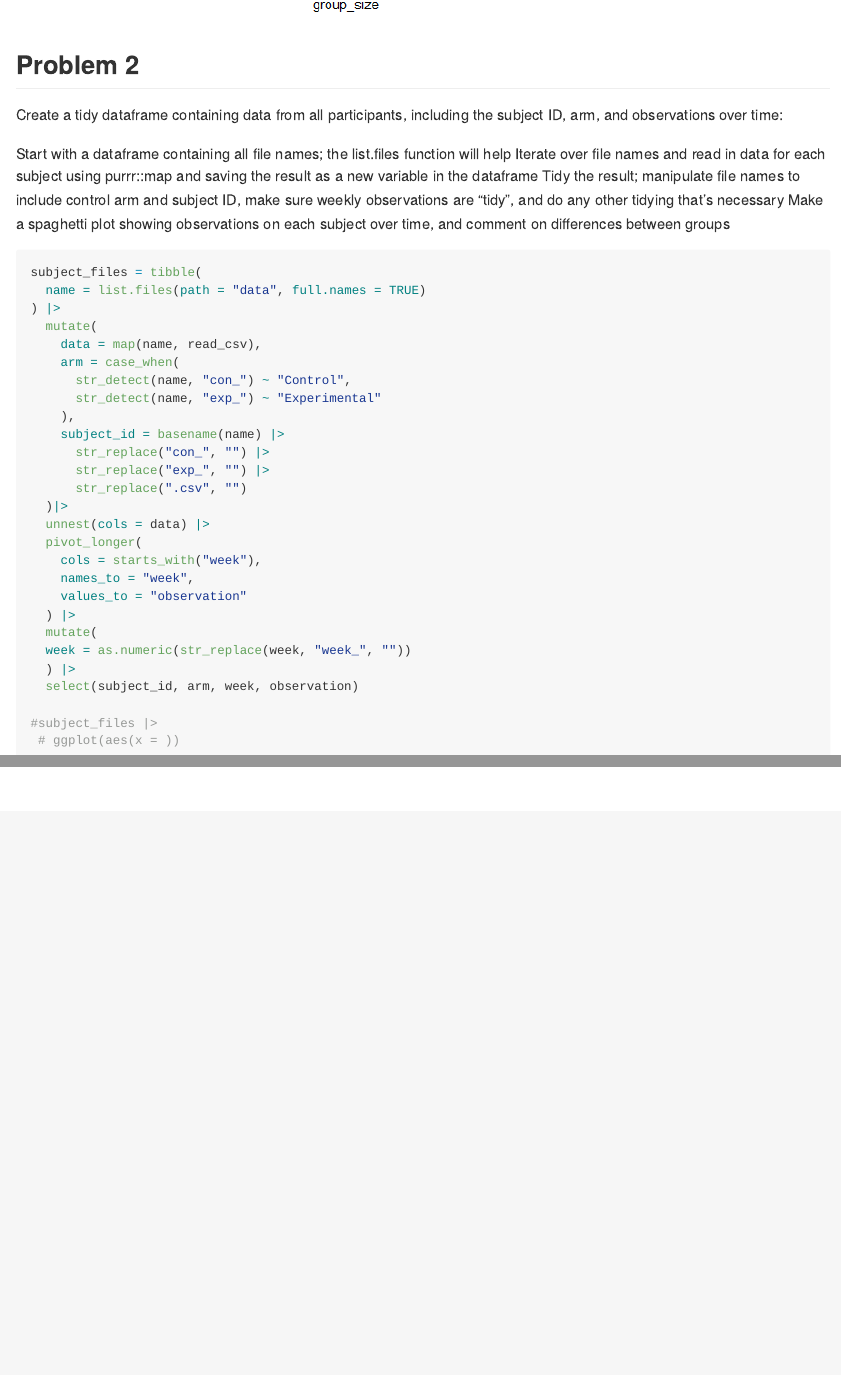
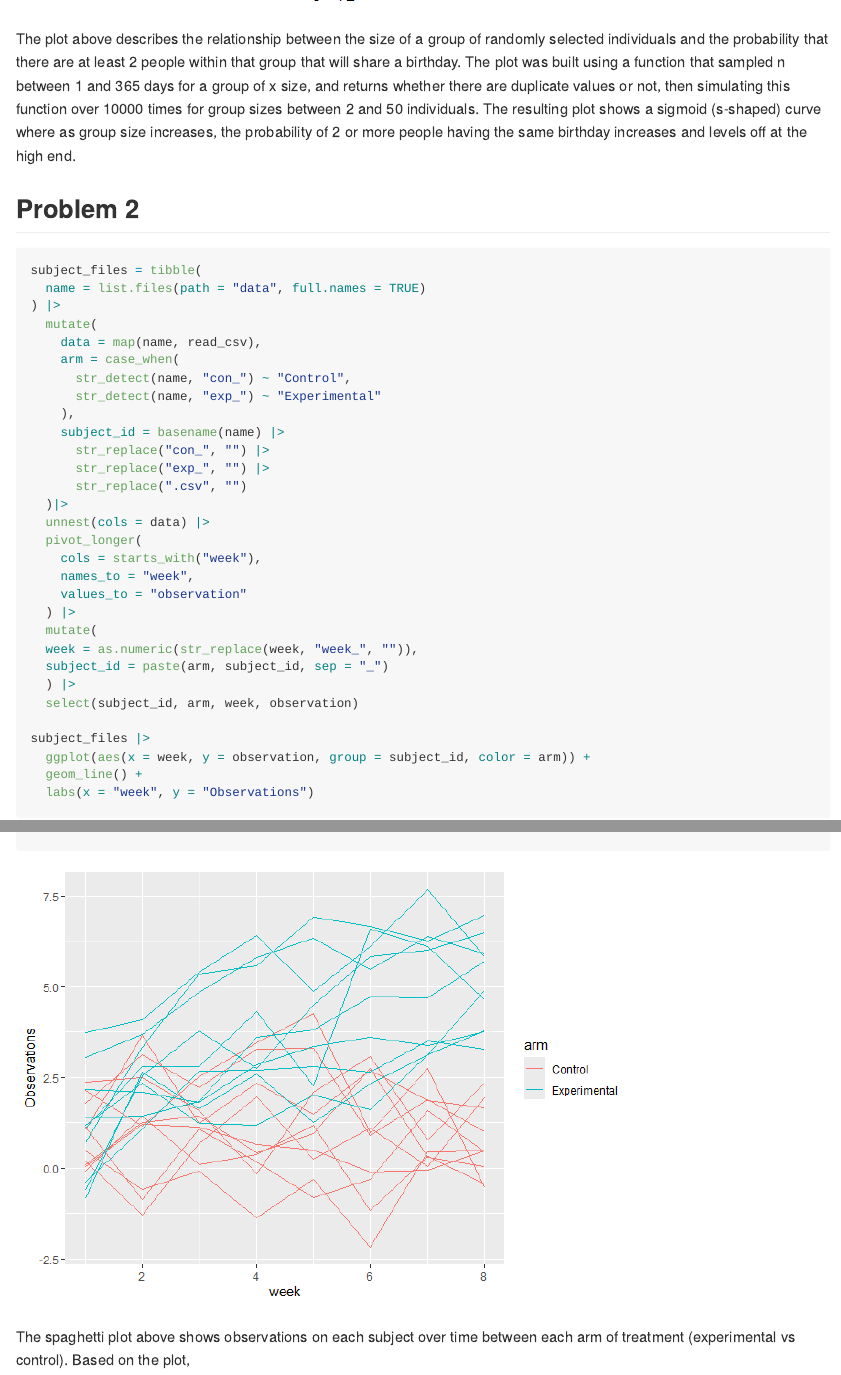
Before and after one commit to moralesjulian30/p8105_hw5_jem2315, an R Markdown document (p8105_hw5_jem2315.Rmd): the page in a window 1100 px wide, from 1470 px down before the commit and from 1490 px down after it, and a second part further down, joined at a grey line. The pictures show the output file p8105_hw5_jem2315.md that the author committed with the source, drawn offline in the style of GitHub.

Commit message:
Spaghetti plot for problem 2. Fixed number of simulations for problem 1 to 10000

````diff
--- a/p8105_hw5_jem2315.Rmd
+++ b/p8105_hw5_jem2315.Rmd
@@ -40,14 +40,9 @@ birthday |>
   geom_point()
 ```
 
+The plot above describes the relationship between the size of a group of randomly selected individuals and the probability that there are at least  2 people within that group that will share a birthday. The plot was built using a function that sampled n between 1 and 365 days for a group of x size, and returns whether there are duplicate values or not, then simulating this function over 10000 times for group sizes between 2 and 50 individuals. The resulting plot shows a sigmoid (s-shaped) curve where as group size increases, the probability of 2 or more people having the same birthday increases and levels off at the high end.
 
 ## Problem 2
-Create a tidy dataframe containing data from all participants, including the subject ID, arm, and observations over time:
-
-Start with a dataframe containing all file names; the list.files function will help
-Iterate over file names and read in data for each subject using purrr::map and saving the result as a new variable in the dataframe
-Tidy the result; manipulate file names to include control arm and subject ID, make sure weekly observations are “tidy”, and do any other tidying that’s necessary
-Make a spaghetti plot showing observations on each subject over time, and comment on differences between groups
 
 ```{r message = FALSE, warning=FALSE}
 subject_files = tibble(
@@ -71,10 +66,15 @@ subject_files = tibble(
     values_to = "observation"
   ) |>
   mutate(
-  week = as.numeric(str_replace(week, "week_", ""))
+  week = as.numeric(str_replace(week, "week_", "")),
+  subject_id = paste(arm, subject_id, sep = "_")
   ) |>
   select(subject_id, arm, week, observation)
 
-#subject_files |>
- # ggplot(aes(x = ))
+subject_files |>
+  ggplot(aes(x = week, y = observation, group = subject_id, color = arm)) +
+  geom_line() +
+  labs(x = "week", y = "Observations")
 ```
+
+The spaghetti plot above shows observations on each subject over time between each arm of treatment (experimental vs control). Based on the plot,
````
Also changed, not shown: p8105_hw5_jem2315.md, p8105_hw5_jem2315_files/figure-gfm/unnamed-chunk-2-1.png, p8105_hw5_jem2315_files/figure-gfm/unnamed-chunk-3-1.png (added), p8105_hw5_jem2315.Rmd (2 more changed lines).
